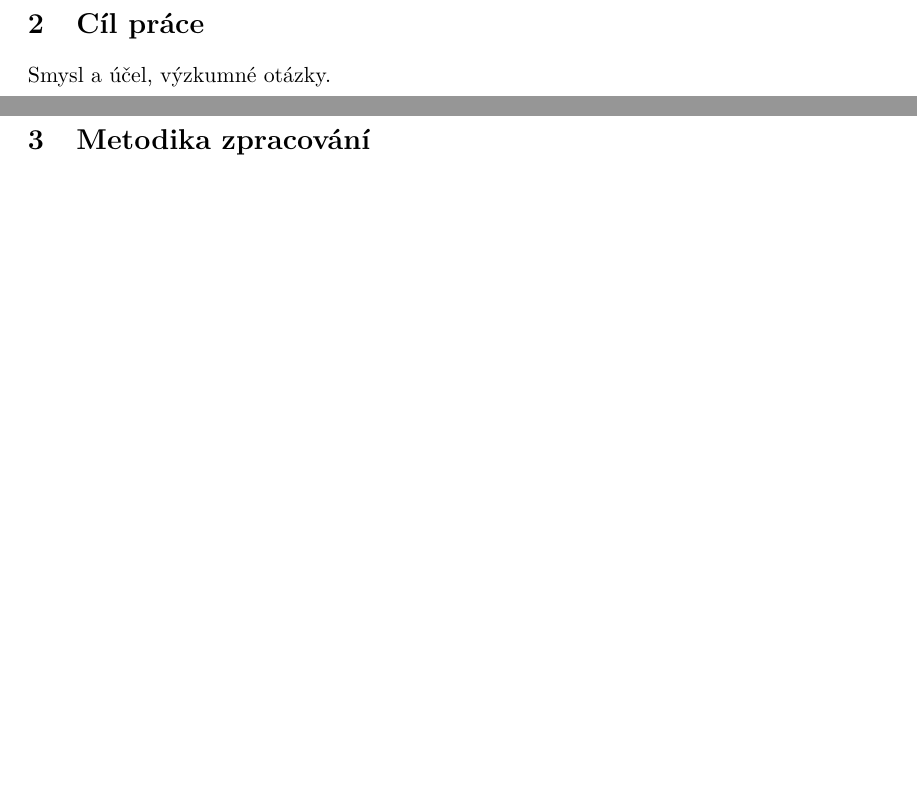
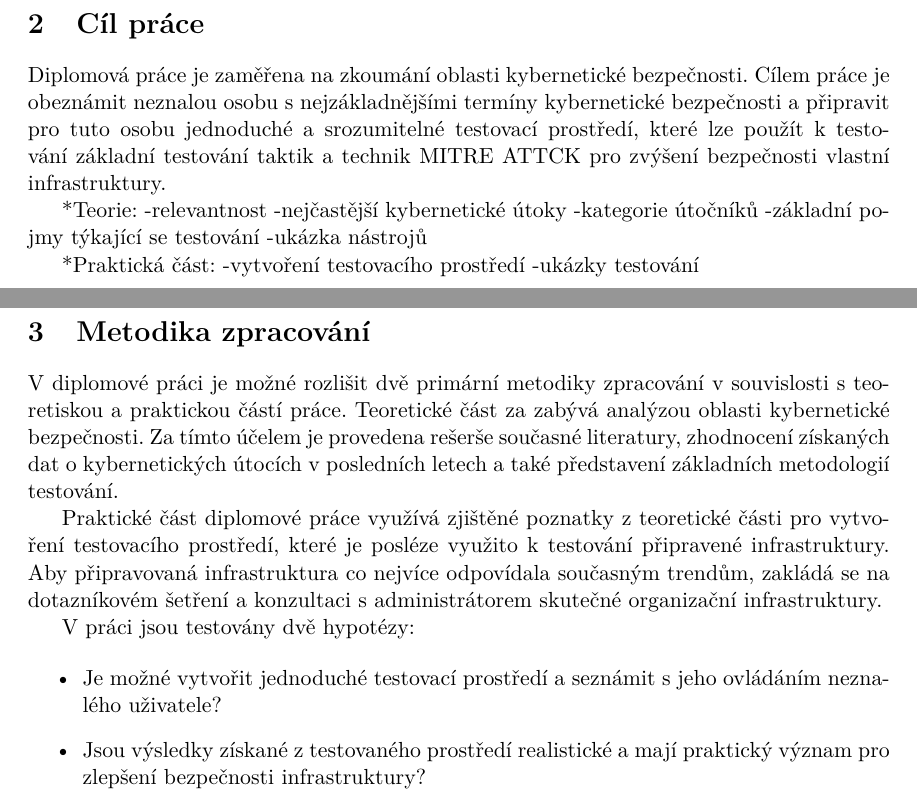
Before and after one commit to bonscji1/tex_UHK_bonsch_diplomka_red_team, a LaTeX thesis (main.tex, which reads content.tex): two parts of pages 8 and 9 of 82, joined at a grey line, cut so that both start at the same text, the shorter picture padded with empty space. Compiled offline with pdfLaTeX.

Commit message:
preparace cíle a metodiky

```diff
--- a/content.tex
+++ b/content.tex
@@ -1,17 +1,3 @@
-\section{Úvod}\label{sec:uvod}
-
-% TODO WRITER: text
-
-Zde vysvětlit problémovou situaci a otázky, které se budou v bakalářské/diplomové práci řešit.
-
-\section{Cíl práce}\label{sec:cil-prace}
-
-% TODO WRITER: text
-
-Smysl a účel, výzkumné otázky.
-
-\section{Metodika zpracování}\label{sec:metodika-zpracovani}
-
 % TODO WRITER: text
 
 %todo nutnost
@@ -30,3 +31,40 @@ Cíle, hypotézy/ výzkumné otázky, způsob hledání odpovědí na výzkumné
+\section{Cíl práce}\label{sec:cil-prace}
+Diplomová práce je zaměřena na zkoumání oblasti kybernetické bezpečnosti.
+Cílem práce je obeznámit neznalou osobu s nejzákladnějšími termíny kybernetické bezpečnosti a připravit pro tuto osobu jednoduché a srozumitelné testovací prostředí, které lze použít k testování základní testování taktik a technik MITRE ATT&CK pro zvýšení bezpečnosti vlastní infrastruktury.
+
+*Teorie:
+-relevantnost
+-nejčastější kybernetické útoky
+-kategorie útočníků
+-základní pojmy týkající se testování
+-ukázka nástrojů
+
+*Praktická část:
+-vytvoření testovacího prostředí
+-ukázky testování
+
+
+% TODO WRITER: text
+
+
+
+\section{Metodika zpracování}\label{sec:metodika-zpracovani}
+%todo clean
+V diplomové práci je možné rozlišit dvě primární metodiky zpracování v souvislosti s teoretiskou a praktickou částí práce.
+Teoretické část za zabývá analýzou oblasti kybernetické bezpečnosti.
+Za tímto účelem je provedena rešerše současné literatury, zhodnocení získaných dat o kybernetických útocích v posledních letech a také představení základních metodologií testování.
+
+Praktické část diplomové práce využívá zjištěné poznatky z teoretické části pro vytvoření testovacího prostředí, které je posléze využito k testování připravené infrastruktury.
+Aby připravovaná infrastruktura co nejvíce odpovídala současným trendům, zakládá se na dotazníkovém šetření a konzultaci s administrátorem skutečné organizační infrastruktury.
+
+V práci jsou testovány dvě hypotézy:
+
+\begin{itemize}
+	\item Je možné vytvořit jednoduché testovací prostředí a seznámit s jeho ovládáním neznalého uživatele?
+	\item Jsou výsledky získané z testovaného prostředí realistické a mají praktický význam pro zlepšení bezpečnosti infrastruktury?
+\end{itemize}
+
+
 
 \section{Úvod do problematiky kybernetické bezpečnosti}\label{sec:uvod-do-problematiky-kyberneticke-bezpecnosti}
 V dnešní době tráví velká část lidské populace díky rozvoji moderních značné množství času interakcemi s těmito technologiemi.
```
Also changed, not shown: content.tex (17 more changed lines).
